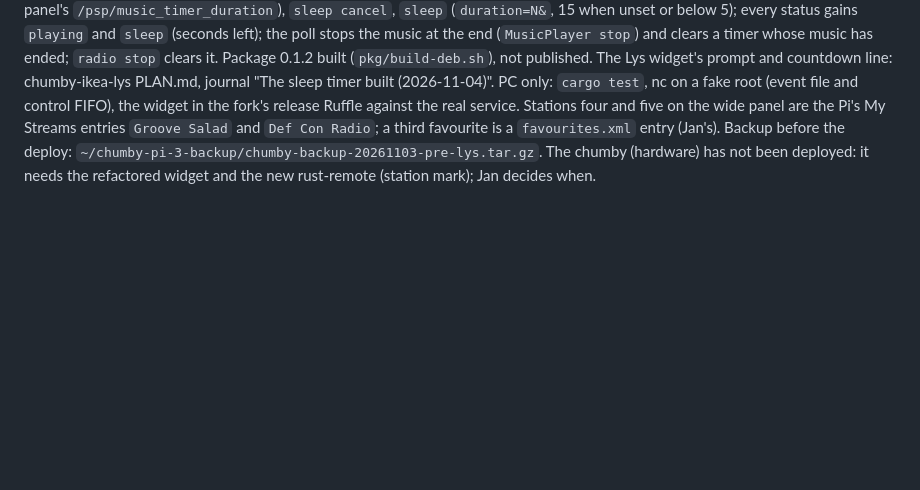
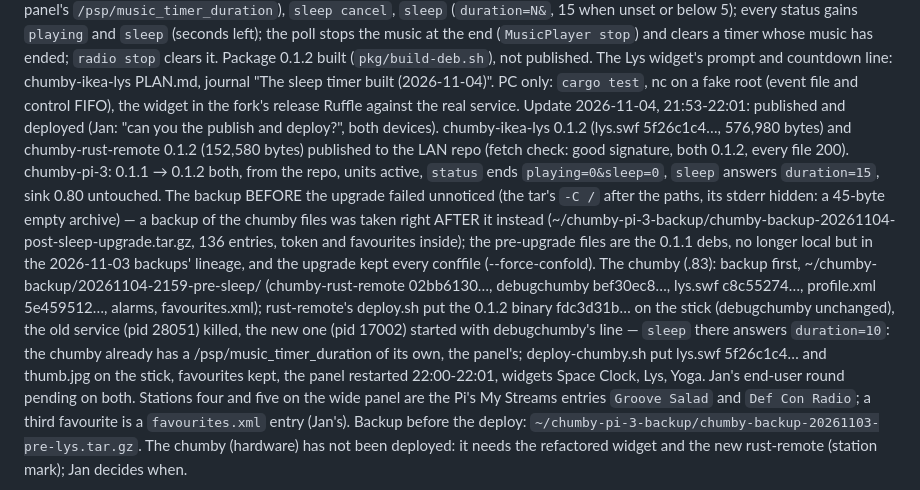
Before and after one commit to yanosz/chumby-pi, a Markdown page: claude/issues.md, the part around the change. GitHub-like rendering; blank space fills up the shorter version.

Commit message:
Issue 30: sleep timer 0.1.2 published and deployed to chumby-pi-3 and the chumby (2026-11-04); the Pi's pre-upgrade backup failed, a post-upgrade one taken
Co-Authored-By: Claude Fable 5.1 <noreply@anthropic.com>

```diff
--- a/claude/issues.md
+++ b/claude/issues.md
@@ -1536,6 +1536,29 @@ The Lys widget's prompt and countdown line: chumby-ikea-lys PLAN.md,
 journal "The sleep timer built (2026-11-04)". PC only: `cargo test`, nc on
 a fake root (event file and control FIFO), the widget in the fork's
 release Ruffle against the real service.
+Update 2026-11-04, 21:53-22:01: published and deployed (Jan: "can you the
+publish and deploy?", both devices). chumby-ikea-lys 0.1.2 (lys.swf
+5f26c1c4…, 576,980 bytes) and chumby-rust-remote 0.1.2 (152,580 bytes)
+published to the LAN repo (fetch check: good signature, both 0.1.2, every
+file 200). chumby-pi-3: 0.1.1 → 0.1.2 both, from the repo, units active,
+`status` ends `playing=0&sleep=0`, `sleep` answers `duration=15`, sink
+0.80 untouched. The backup BEFORE the upgrade failed unnoticed (the tar's
+`-C /` after the paths, its stderr hidden: a 45-byte empty archive) — a
+backup of the chumby files was taken right AFTER it instead
+(~/chumby-pi-3-backup/chumby-backup-20261104-post-sleep-upgrade.tar.gz,
+136 entries, token and favourites inside); the pre-upgrade files are the
+0.1.1 debs, no longer local but in the 2026-11-03 backups' lineage, and
+the upgrade kept every conffile (--force-confold). The chumby (.83):
+backup first, ~/chumby-backup/20261104-2159-pre-sleep/ (chumby-rust-remote
+02bb6130…, debugchumby bef30ec8…, lys.swf c8c55274…, profile.xml
+5e459512…, alarms, favourites.xml); rust-remote's deploy.sh put the 0.1.2
+binary fdc3d31b… on the stick (debugchumby unchanged), the old service
+(pid 28051) killed, the new one (pid 17002) started with debugchumby's
+line — `sleep` there answers `duration=10`: the chumby already has a
+/psp/music_timer_duration of its own, the panel's; deploy-chumby.sh put
+lys.swf 5f26c1c4… and thumb.jpg on the stick, favourites kept, the panel
+restarted 22:00-22:01, widgets Space Clock, Lys, Yoga. Jan's end-user
+round pending on both.
 Stations four and five on the wide panel are the Pi's My Streams entries
 `Groove Salad` and `Def Con Radio`; a third favourite is a `favourites.xml`
 entry (Jan's). Backup before the deploy:
```
